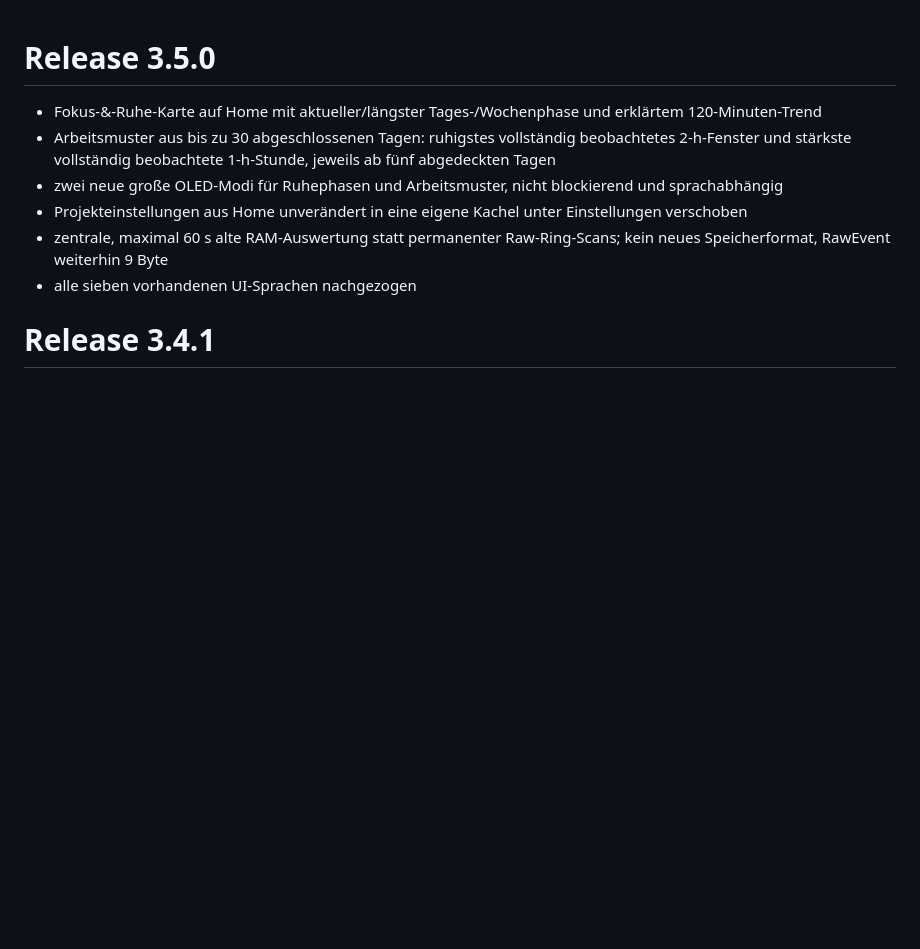
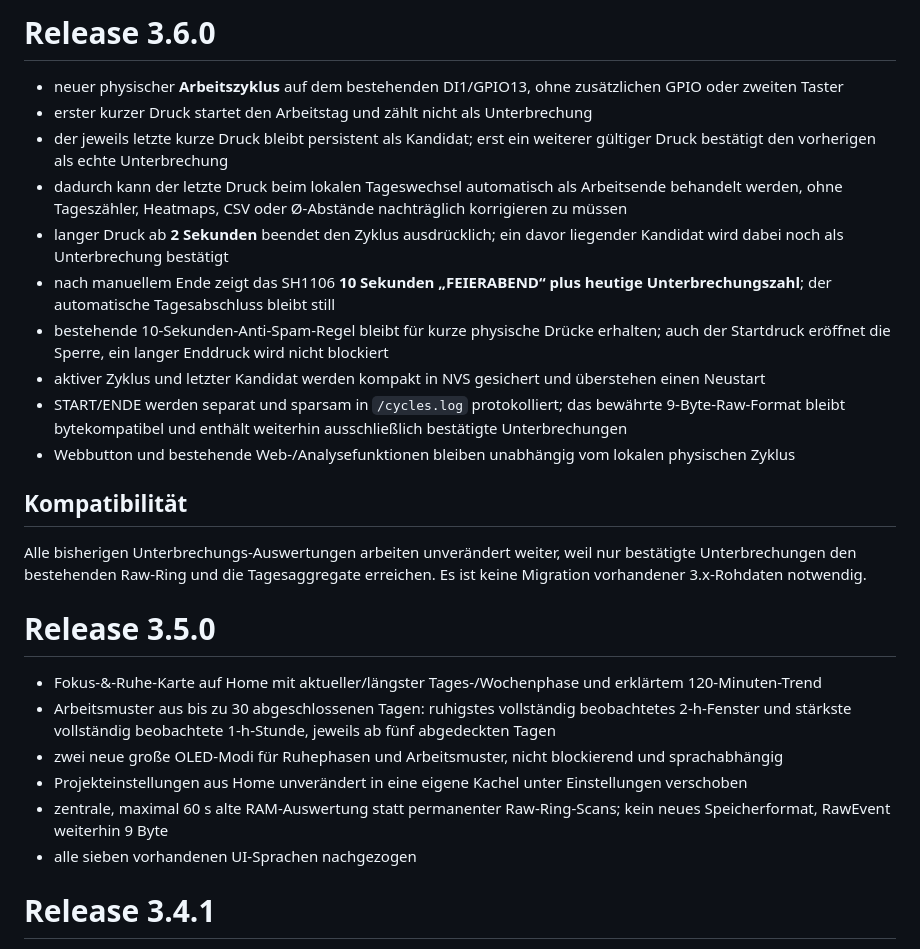
Before and after one commit to taloriko/unterbrechungszaehler-interrupt-counter, a Markdown page: Unterbrechungszaehler/RELEASE_NOTES.md, the part around the change. Drawn GitHub-style; blank space fills up the shorter version.

Commit message:
Add 3.6.0 release notes

```diff
--- a/Unterbrechungszaehler/RELEASE_NOTES.md
+++ b/Unterbrechungszaehler/RELEASE_NOTES.md
@@ -1,3 +1,20 @@
+# Release 3.6.0
+
+- neuer physischer **Arbeitszyklus** auf dem bestehenden DI1/GPIO13, ohne zusätzlichen GPIO oder zweiten Taster
+- erster kurzer Druck startet den Arbeitstag und zählt nicht als Unterbrechung
+- der jeweils letzte kurze Druck bleibt persistent als Kandidat; erst ein weiterer gültiger Druck bestätigt den vorherigen als echte Unterbrechung
+- dadurch kann der letzte Druck beim lokalen Tageswechsel automatisch als Arbeitsende behandelt werden, ohne Tageszähler, Heatmaps, CSV oder Ø-Abstände nachträglich korrigieren zu müssen
+- langer Druck ab **2 Sekunden** beendet den Zyklus ausdrücklich; ein davor liegender Kandidat wird dabei noch als Unterbrechung bestätigt
+- nach manuellem Ende zeigt das SH1106 **10 Sekunden „FEIERABEND“ plus heutige Unterbrechungszahl**; der automatische Tagesabschluss bleibt still
+- bestehende 10-Sekunden-Anti-Spam-Regel bleibt für kurze physische Drücke erhalten; auch der Startdruck eröffnet die Sperre, ein langer Enddruck wird nicht blockiert
+- aktiver Zyklus und letzter Kandidat werden kompakt in NVS gesichert und überstehen einen Neustart
+- START/ENDE werden separat und sparsam in `/cycles.log` protokolliert; das bewährte 9-Byte-Raw-Format bleibt bytekompatibel und enthält weiterhin ausschließlich bestätigte Unterbrechungen
+- Webbutton und bestehende Web-/Analysefunktionen bleiben unabhängig vom lokalen physischen Zyklus
+
+## Kompatibilität
+
+Alle bisherigen Unterbrechungs-Auswertungen arbeiten unverändert weiter, weil nur bestätigte Unterbrechungen den bestehenden Raw-Ring und die Tagesaggregate erreichen. Es ist keine Migration vorhandener 3.x-Rohdaten notwendig.
+
 # Release 3.5.0
 
 - Fokus-&-Ruhe-Karte auf Home mit aktueller/längster Tages-/Wochenphase und erklärtem 120-Minuten-Trend
```
